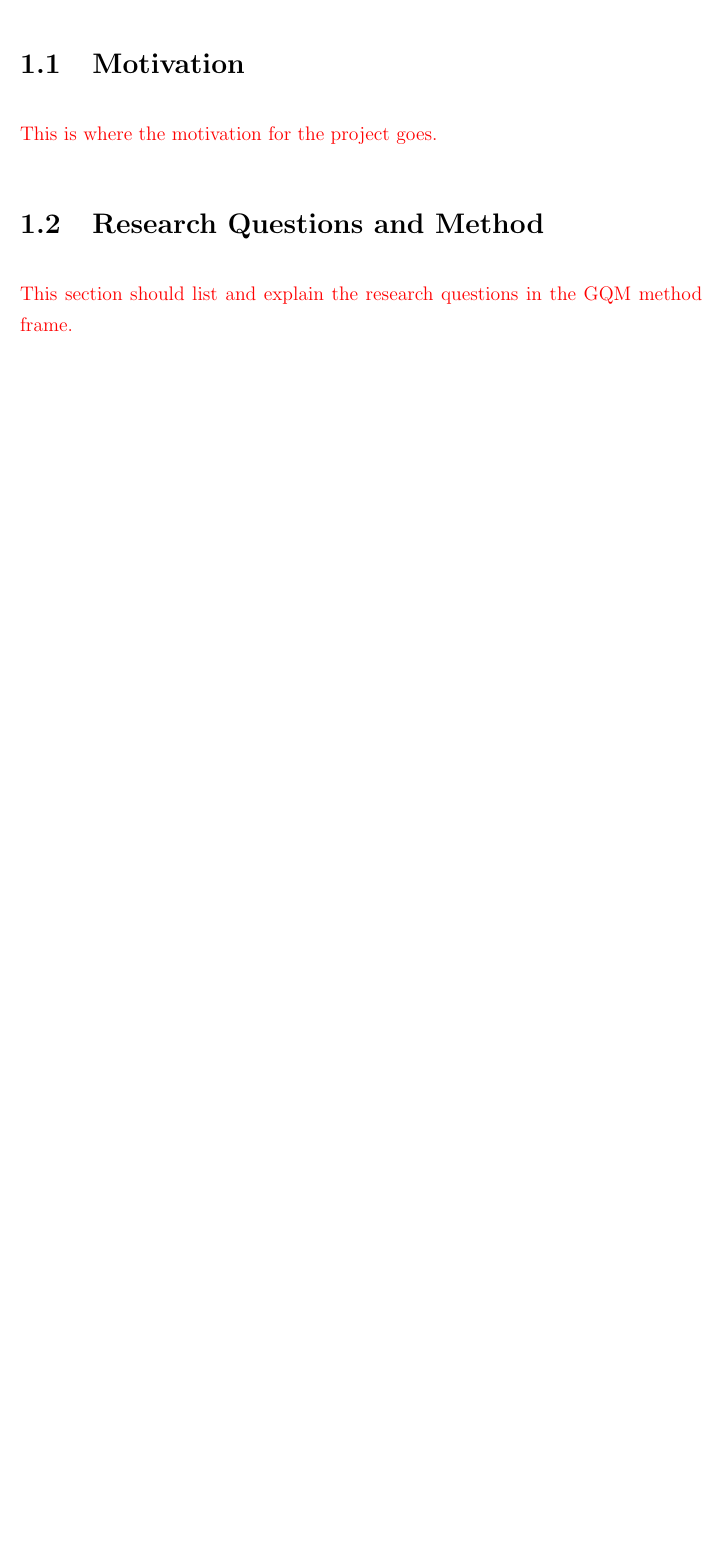
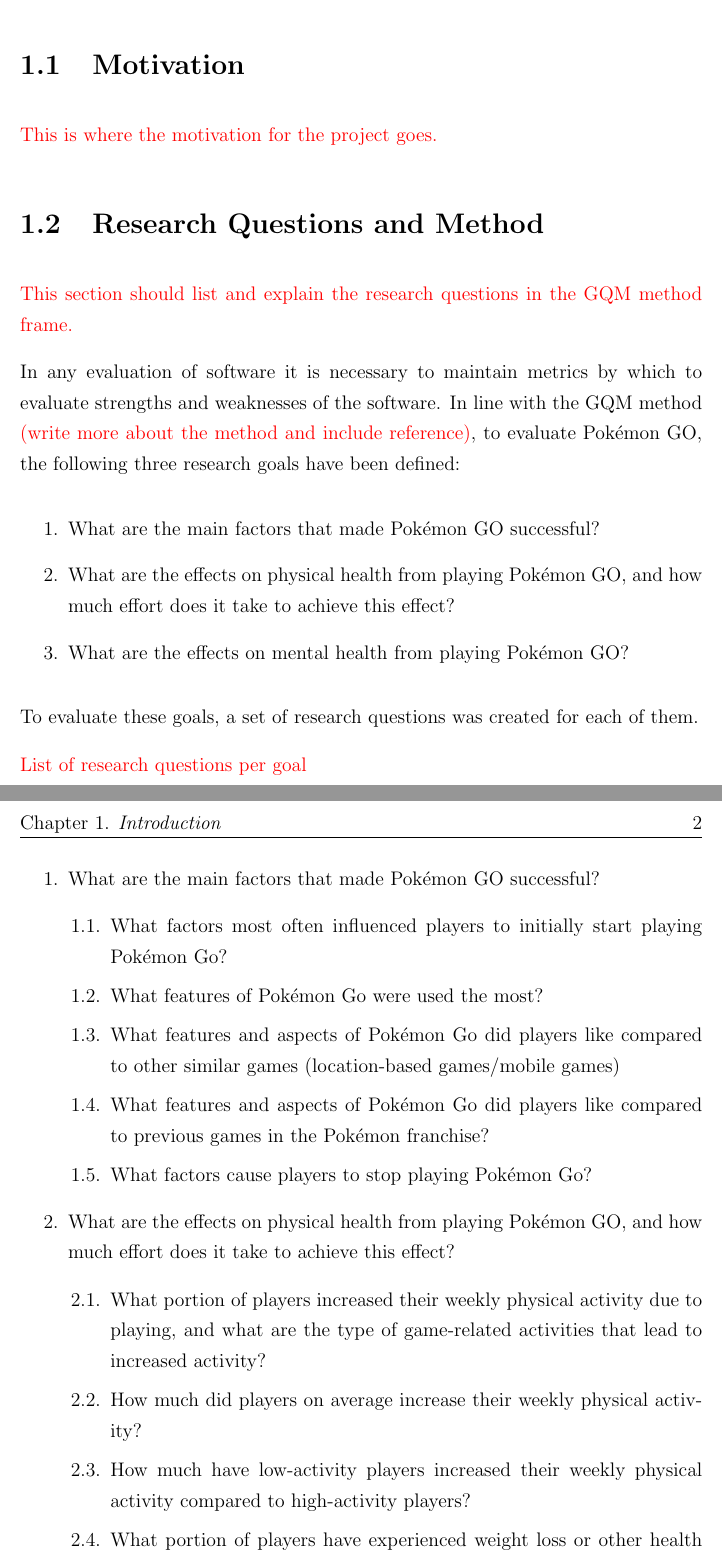
Before and after one commit to askjervold/msc-thesis, a LaTeX thesis (main.tex, which reads Chapters/1-introduction.tex): part of page 5 of 14 before the commit and two parts of pages 5 and 6 of 15 after it, the two joined at a grey line, cut so that both start at the same text, the shorter picture padded with empty space. Compiled offline with pdfLaTeX.

Commit message:
Use nested lists to list research goals and questions

```diff
--- a/Chapters/1-introduction.tex
+++ b/Chapters/1-introduction.tex
@@ -14,3 +14,32 @@
 \section{Research Questions and Method}
 
 \todo{This section should list and explain the research questions in the GQM method frame.}
+
+In any evaluation of software it is necessary to maintain metrics by which to evaluate strengths and weaknesses of the software. In line with the GQM method \todo{(write more about the method and include reference)}, to evaluate Pokémon GO, the following three research goals have been defined:
+
+\begin{enumerate}
+	\item What are the main factors that made Pokémon GO successful?
+	\item What are the effects on physical health from playing Pokémon GO, and how much effort does it take to achieve this effect?
+	\item What are the effects on mental health from playing Pokémon GO?
+\end{enumerate}
+
+To evaluate these goals, a set of research questions was created for each of them.
+
+\todo{List of research questions per goal}
+
+\begin{enumerate}
+	\item What are the main factors that made Pokémon GO successful?
+	\begin{enumerate}[label*=\arabic*.]
+		\item What factors most often influenced players to initially start playing Pokémon Go?
+		\item What features of Pokémon Go were used the most?
+		\item What features and aspects of Pokémon Go did players like compared to other similar games (location-based games/mobile games)
+		\item What features and aspects of Pokémon Go did players like compared to previous games in the Pokémon franchise?
+		\item What factors cause players to stop playing Pokémon Go?
+	\end{enumerate}
+	\item What are the effects on physical health from playing Pokémon GO, and how much effort does it take to achieve this effect?
+	\begin{enumerate}[label*=\arabic*.]
+		\item What portion of players increased their weekly physical activity due to playing, and what are the type of game-related activities that lead to increased activity?
+		\item How much did players on average increase their weekly physical activity?
+		\item How much have low-activity players increased their weekly physical activity compared to high-activity players?
+		\item What portion of players have experienced weight loss or other health benefits, perceived or measured, and what benefits do they experience?
+		\item What effect does playing Pokémon Go have on less healthy habits, such as drinking or eating fast food?
--- a/main.tex
+++ b/main.tex
@@ -32,6 +32,8 @@
 \usepackage[square, numbers, comma, sort&compress]{natbib} % Use the natbib reference package - read up on this to edit the reference style; if you want text (e.g. Smith et al., 2012) for the in-text references (instead of numbers), remove 'numbers'
 \hypersetup{urlcolor=black, colorlinks=true} % Colors hyperlinks black
 \title{\ttitle} % Defines the thesis title
+
+\usepackage{enumitem}
 
 % Enable red text to signify todos
 \usepackage{xcolor}
```
Also changed, not shown: Chapters/1-introduction.tex (3 more changed lines).
